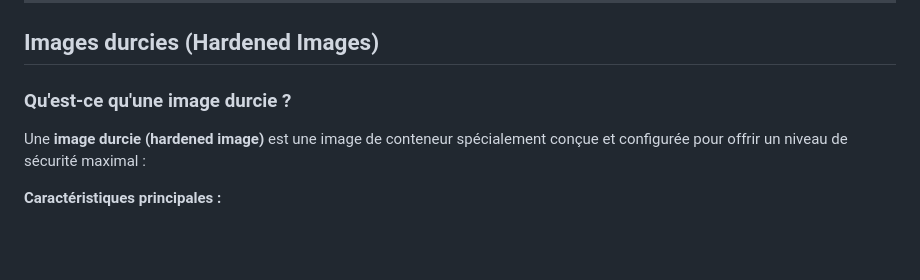
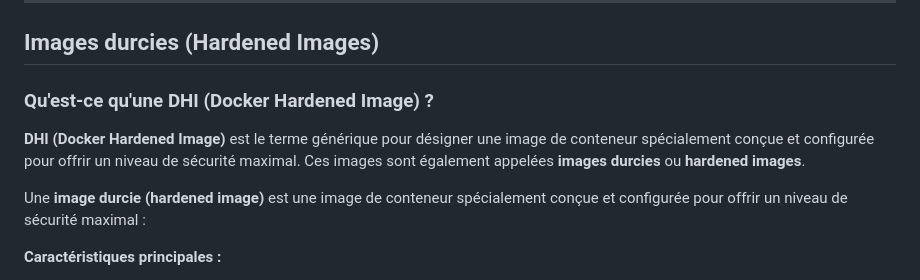
Before and after one commit to aboigues/podman-workshop, a Markdown page: TP5A-securite/README.md, the part around the change. Rendered like a GitHub page; blank space fills up the shorter version.

Commit message:
docs(tp5a): Ajouter définition DHI (Docker Hardened Images)
Ajout d'une explication claire du terme DHI (Docker Hardened Images)
au début de la section sur les images durcies pour mieux introduire
le concept aux apprenants.

```diff
--- a/TP5A-securite/README.md
+++ b/TP5A-securite/README.md
@@ -516,7 +516,9 @@ CMD ["/app"]
 
 ## Images durcies (Hardened Images)
 
-### Qu'est-ce qu'une image durcie ?
+### Qu'est-ce qu'une DHI (Docker Hardened Image) ?
+
+**DHI (Docker Hardened Image)** est le terme générique pour désigner une image de conteneur spécialement conçue et configurée pour offrir un niveau de sécurité maximal. Ces images sont également appelées **images durcies** ou **hardened images**.
 
 Une **image durcie (hardened image)** est une image de conteneur spécialement conçue et configurée pour offrir un niveau de sécurité maximal :
 
```
